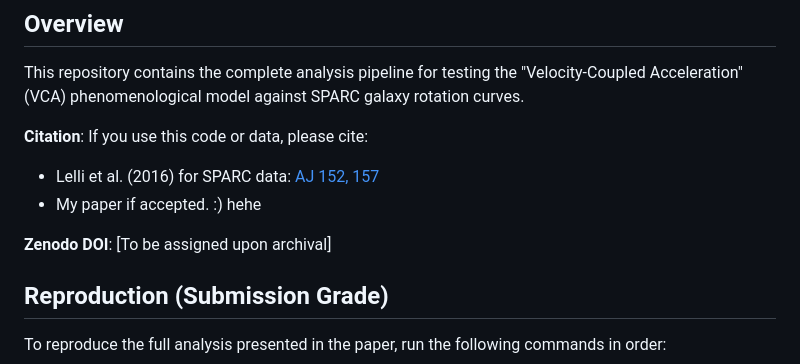
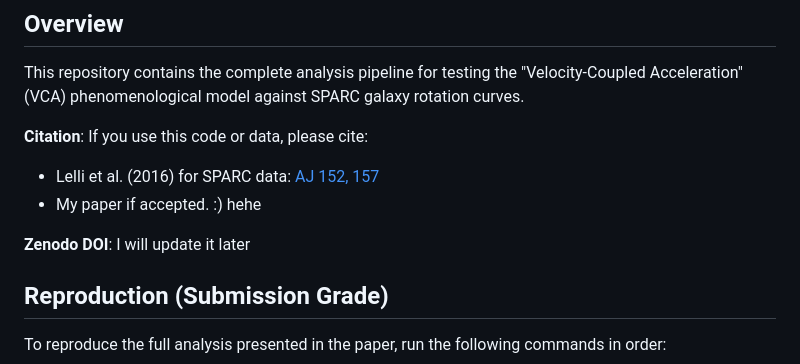
Before and after one commit to nalin-dhiman/VCA_Rotmod_LTG, a Markdown page: README.md, the part around the change. GitHub-like rendering.

Commit message:
Revise Zenodo DOI placeholder text
Updated Zenodo DOI information in README.

```diff
--- a/README.md
+++ b/README.md
@@ -7,7 +7,7 @@ This repository contains the complete analysis pipeline for testing the "Velocit
 - Lelli et al. (2016) for SPARC data: [AJ 152, 157](https://doi.org/10.3847/0004-6256/152/6/157)
 - My paper if accepted. :)   hehe
 
-**Zenodo DOI**: [To be assigned upon archival]
+**Zenodo DOI**: I will update it later
 
 ## Reproduction (Submission Grade)
 
```
